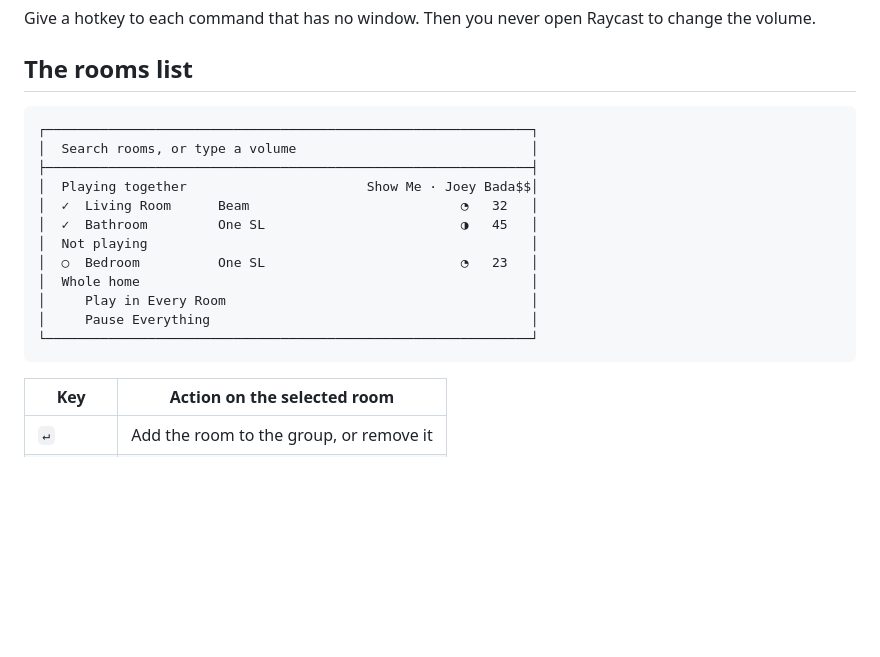
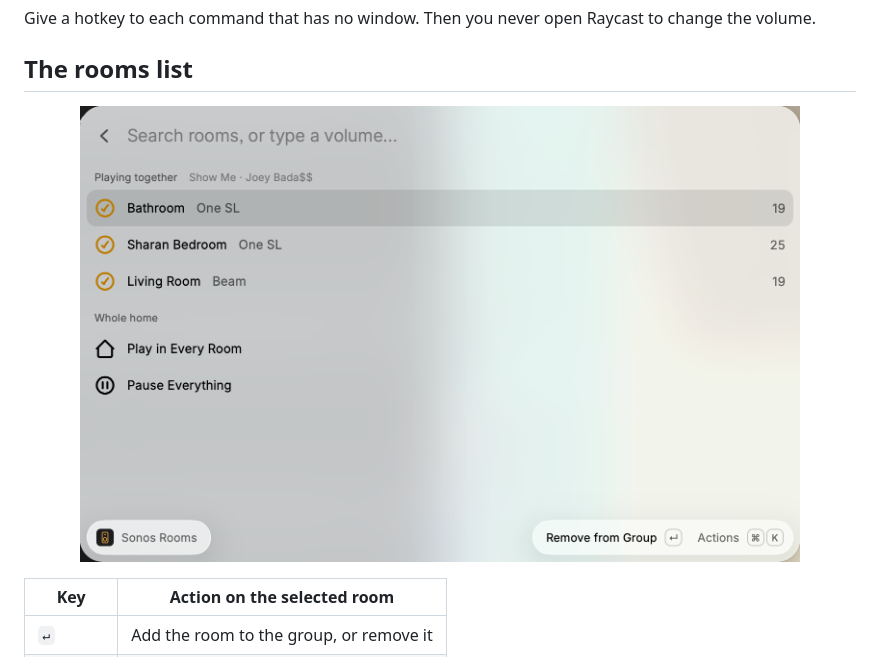
Before and after one commit to sjhangiani12/sonos-raycast, a Markdown page: README.md, the part around the change. GitHub-like rendering; pictures changed too: assets/rooms.png (added); blank space fills up the shorter version.

Commit message:
Show a screenshot of the rooms list in the README
Co-Authored-By: Claude Fable 5.2 <noreply@anthropic.com>

````diff
--- a/README.md
+++ b/README.md
@@ -26,20 +26,9 @@ Give a hotkey to each command that has no window. Then you never open Raycast to
 
 ## The rooms list
 
-```
-┌──────────────────────────────────────────────────────────────┐
-│  Search rooms, or type a volume                              │
-├──────────────────────────────────────────────────────────────┤
-│  Playing together                       Show Me · Joey Bada$$│
-│  ✓  Living Room      Beam                           ◔   32   │
-│  ✓  Bathroom         One SL                         ◑   45   │
-│  Not playing                                                 │
-│  ○  Bedroom          One SL                         ◔   23   │
-│  Whole home                                                  │
-│     Play in Every Room                                       │
-│     Pause Everything                                         │
-└──────────────────────────────────────────────────────────────┘
-```
+<p align="center">
+  <img src="assets/rooms.png" width="720" alt="The Sonos Rooms list in Raycast, with three rooms that play together">
+</p>
 
 | Key | Action on the selected room |
 | --- | --- |
````
